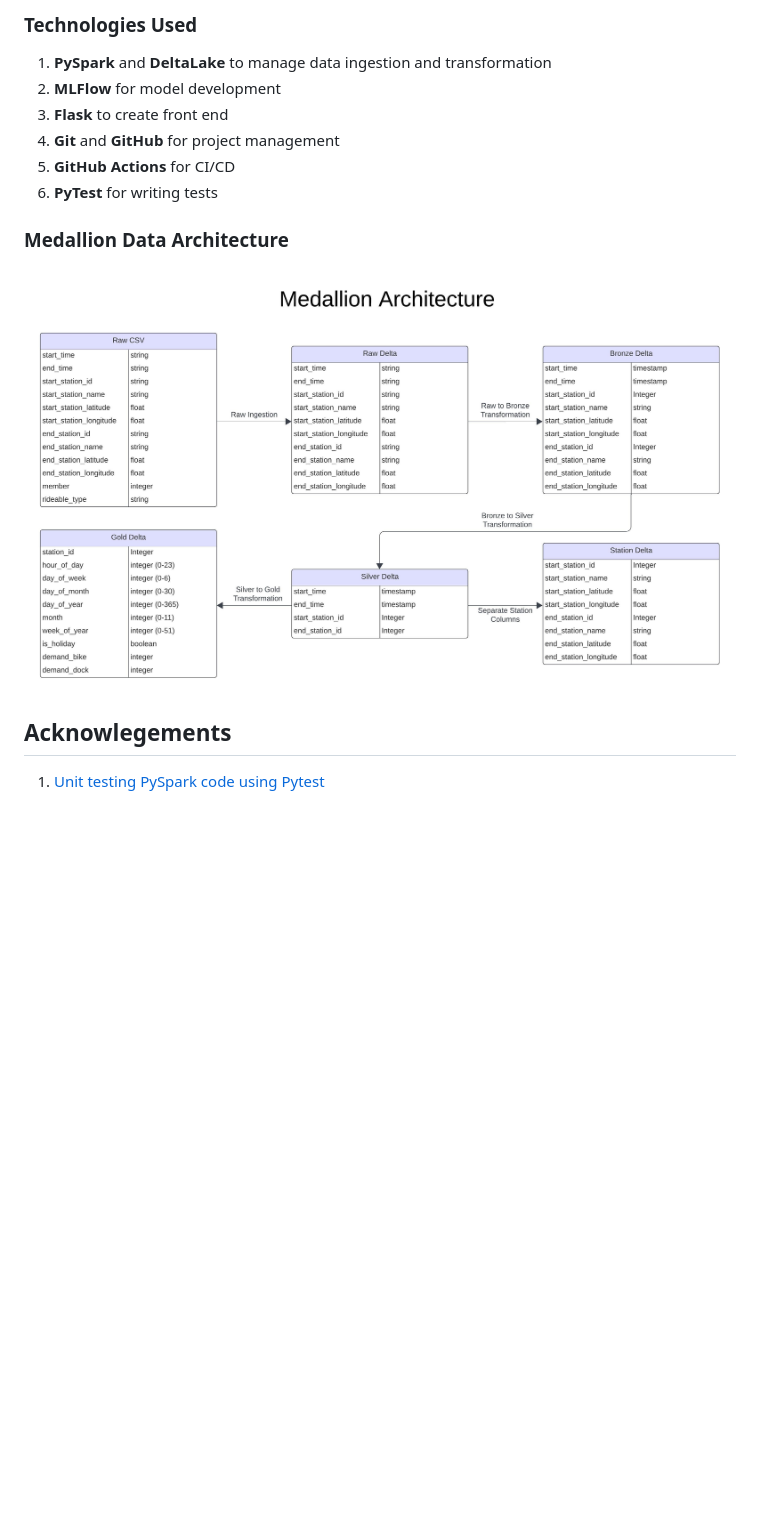
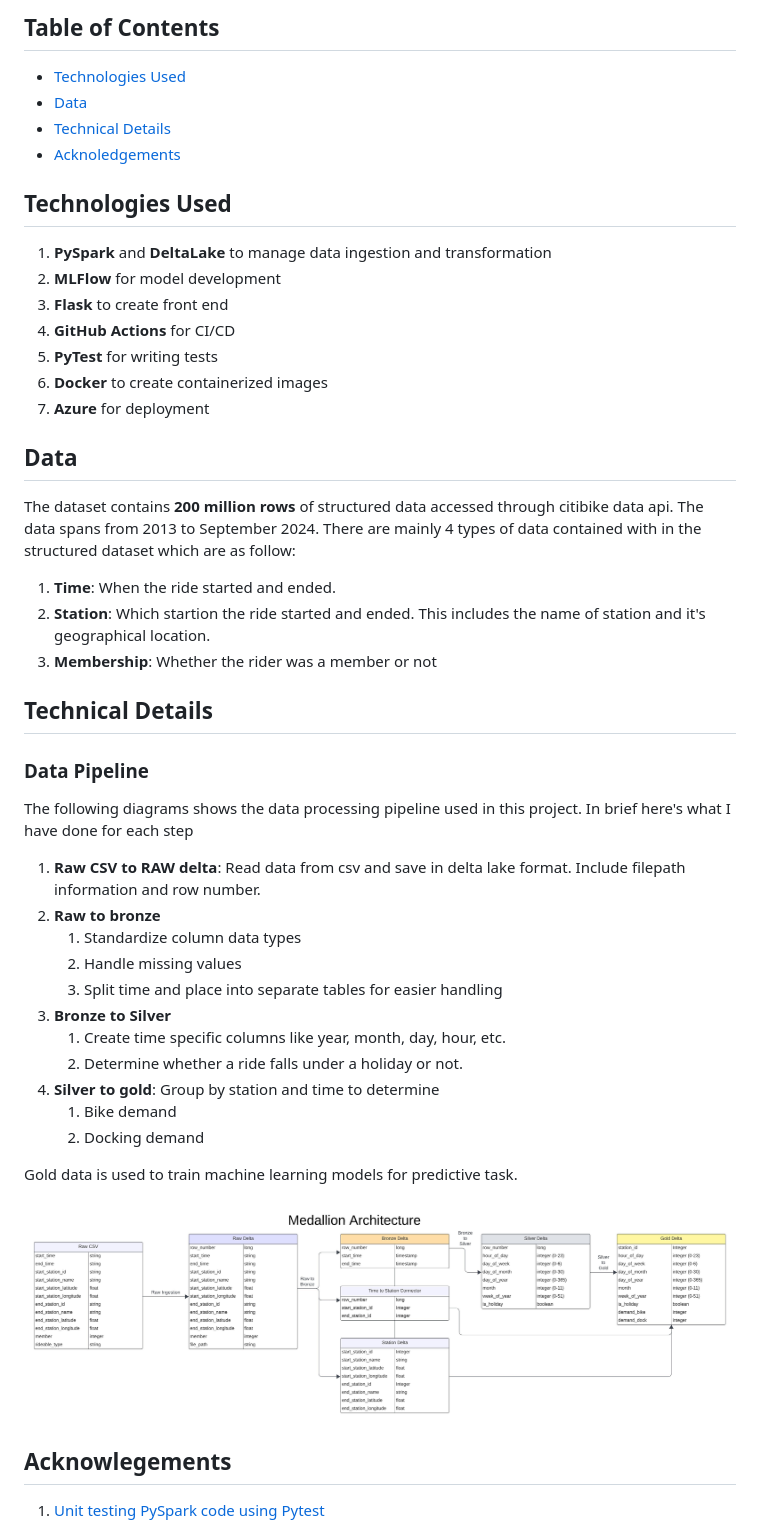
Before and after one commit to Shakleen/CitiBike-Demand-Prediction, a Markdown page: README.md, the part around the change printed below. Rendered like a GitHub page; pictures changed too: Diagrams/Medallion_Architecture.jpeg; blank space fills up the shorter version.

Commit message:
v0.0.7 updated diagram and README.md

```diff
--- a/README.md
+++ b/README.md
@@ -17,13 +16,46 @@ The success of the bike-sharing business hinges on ensuring that users can readi
 
-### Technologies Used
+## Table of Contents
+
+- [Technologies Used](#technologies-used)
+- [Data](#data)
+- [Technical Details](#technical-details)
+- [Acknoledgements](#acknowlegements)
+
+
+## Technologies Used
 1. **PySpark** and **DeltaLake** to manage data ingestion and transformation
 1. **MLFlow** for model development
 1. **Flask** to create front end
-1. **Git** and **GitHub** for project management
 1. **GitHub Actions** for CI/CD
 1. **PyTest** for writing tests
+1. **Docker** to create containerized images
+1. **Azure** for deployment
 
-### Medallion Data Architecture
+## Data
+
+The dataset contains **200 million rows** of structured data accessed through citibike data api. The data spans from 2013 to September 2024. There are mainly 4 types of data contained with in the structured dataset which are as follow:
+1. **Time**: When the ride started and ended.
+1. **Station**: Which startion the ride started and ended. This includes the name of station and it's geographical location.
+1. **Membership**: Whether the rider was a member or not
+
+## Technical Details
+
+### Data Pipeline
+
+The following diagrams shows the data processing pipeline used in this project. In brief here's what I have done for each step
+1. **Raw CSV to RAW delta**: Read data from csv and save in delta lake format. Include filepath information and row number.
+1. **Raw to bronze**
+    1. Standardize column data types
+    1. Handle missing values
+    1. Split time and place into separate tables for easier handling
+1. **Bronze to Silver**
+    1. Create time specific columns like year, month, day, hour, etc.
+    1. Determine whether a ride falls under a holiday or not.
+1. **Silver to gold**: Group by station and time to determine
+    1. Bike demand
+    1. Docking demand
+
+Gold data is used to train machine learning models for predictive task.
 
 ![Medallion Data Architecture](Diagrams/Medallion_Architecture.jpeg)
 
```
Also changed, not shown: other parts of README.md (+4 -5 lines), 2 other files.
